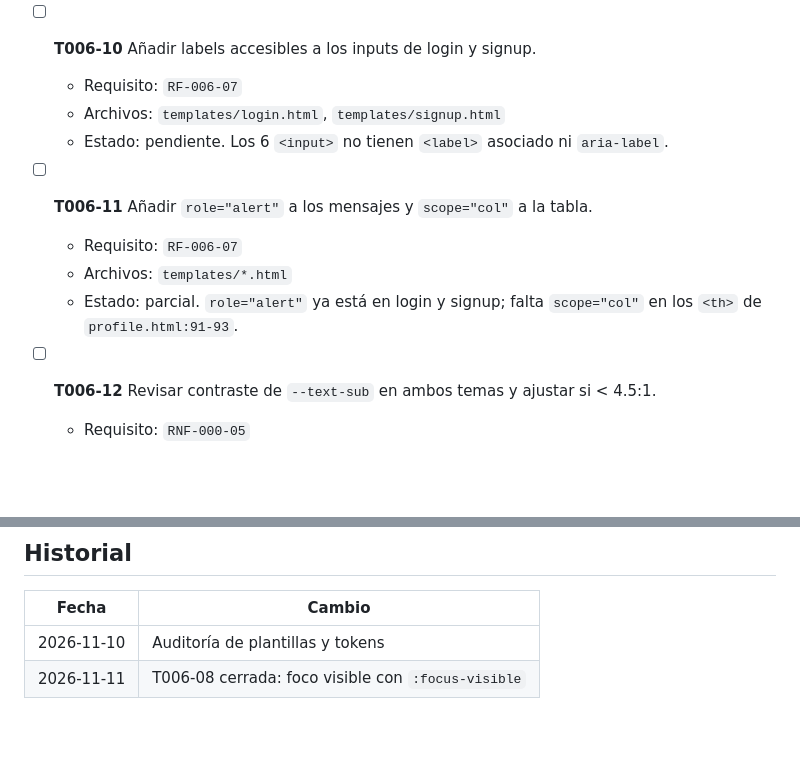
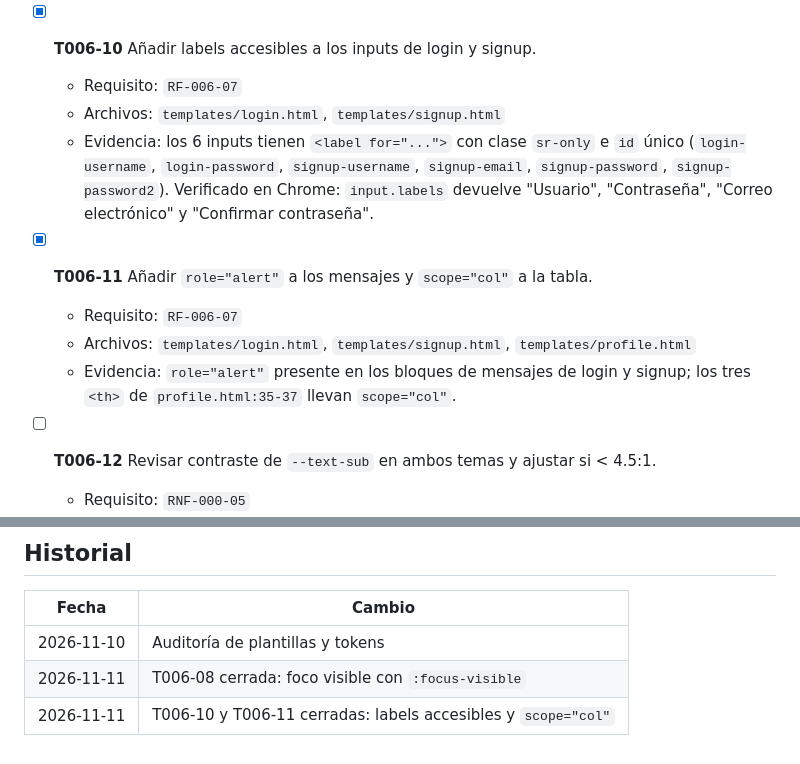
Before and after one commit to Chorexxs/SyntaxSprint, a Markdown page: specs/006-ui-and-theming/tasks.md, 2 parts joined by grey strips. Drawn GitHub-style; blank space fills up the shorter version.

Commit message:
Documentar el cierre de T006-10 y T006-11
- Marcar ambas tareas con la evidencia de labels y scope de columna
- Pasar RF-006-07 a implementado en la matriz de trazabilidad
- Actualizar la deuda prioritaria de AGENTS.md: el foco y los nombres
  accesibles ya están resueltos; queda el contraste de --text-sub

Refs: specs/006-ui-and-theming

```diff
--- a/specs/006-ui-and-theming/tasks.md
+++ b/specs/006-ui-and-theming/tasks.md
@@ -65,16 +65,19 @@ Referencia: `specs/006-ui-and-theming/spec.md`
   - Evidencia: `aria-label` inicial en `base.html` y `theme.js` actualiza
     `aria-label` y `aria-pressed` según el tema activo.
 
-- [ ] **T006-10** Añadir labels accesibles a los inputs de login y signup.
+- [x] **T006-10** Añadir labels accesibles a los inputs de login y signup.
   - Requisito: `RF-006-07`
   - Archivos: `templates/login.html`, `templates/signup.html`
-  - Estado: pendiente. Los 6 `<input>` no tienen `<label>` asociado ni `aria-label`.
+  - Evidencia: los 6 inputs tienen `<label for="...">` con clase `sr-only` e `id` único
+    (`login-username`, `login-password`, `signup-username`, `signup-email`,
+    `signup-password`, `signup-password2`). Verificado en Chrome: `input.labels`
+    devuelve "Usuario", "Contraseña", "Correo electrónico" y "Confirmar contraseña".
 
-- [ ] **T006-11** Añadir `role="alert"` a los mensajes y `scope="col"` a la tabla.
+- [x] **T006-11** Añadir `role="alert"` a los mensajes y `scope="col"` a la tabla.
   - Requisito: `RF-006-07`
-  - Archivos: `templates/*.html`
-  - Estado: parcial. `role="alert"` ya está en login y signup; falta `scope="col"` en
-    los `<th>` de `profile.html:91-93`.
+  - Archivos: `templates/login.html`, `templates/signup.html`, `templates/profile.html`
+  - Evidencia: `role="alert"` presente en los bloques de mensajes de login y signup;
+    los tres `<th>` de `profile.html:35-37` llevan `scope="col"`.
 
 - [ ] **T006-12** Revisar contraste de `--text-sub` en ambos temas y ajustar si < 4.5:1.
   - Requisito: `RNF-000-05`
@@ -106,3 +109,4 @@ Referencia: `specs/006-ui-and-theming/spec.md`
 | --- | --- |
 | 2026-11-10 | Auditoría de plantillas y tokens |
 | 2026-11-11 | T006-08 cerrada: foco visible con `:focus-visible` |
+| 2026-11-11 | T006-10 y T006-11 cerradas: labels accesibles y `scope="col"` |
```
Also changed, not shown: AGENTS.md (+2 -2 lines), specs/traceability.md (+3 -3 lines).
